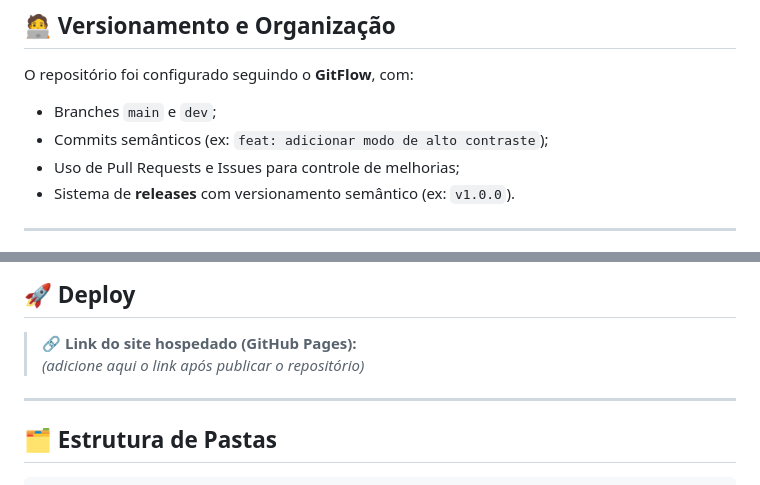
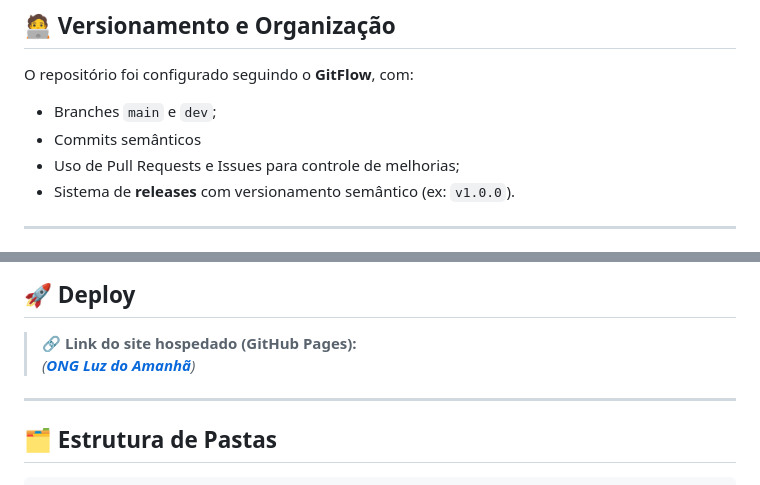
Before and after one commit to eduardomssz/czsul, a Markdown page: README.md, 2 parts joined by grey strips. Drawn GitHub-style.

```diff
--- a/README.md
+++ b/README.md
@@ -38,7 +38,7 @@ O site foi desenvolvido com foco em **simplicidade, inclusão digital e otimiza
 
 O repositório foi configurado seguindo o **GitFlow**, com:
 - Branches `main` e `dev`;
-- Commits semânticos (ex: `feat: adicionar modo de alto contraste`);
+- Commits semânticos
 - Uso de Pull Requests e Issues para controle de melhorias;
 - Sistema de **releases** com versionamento semântico (ex: `v1.0.0`).
 
@@ -58,7 +58,7 @@ O repositório foi configurado seguindo o **GitFlow**, com:
 ## 🚀 Deploy
 
 > 🔗 **Link do site hospedado (GitHub Pages):**
-> _(adicione aqui o link após publicar o repositório)_
+> _([**ONG Luz do Amanhã**](https://eduardomssz.github.io/czsul/))_
 
 ---
 
```
